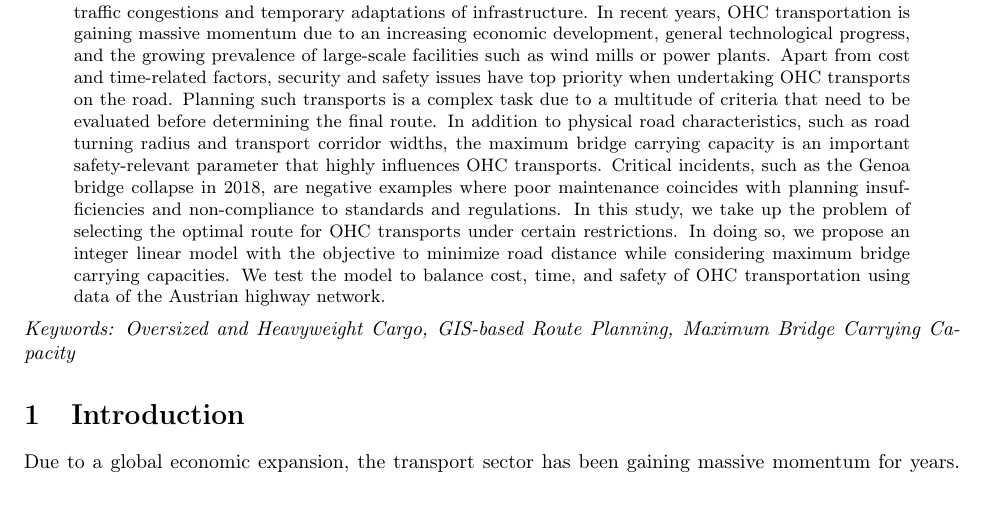
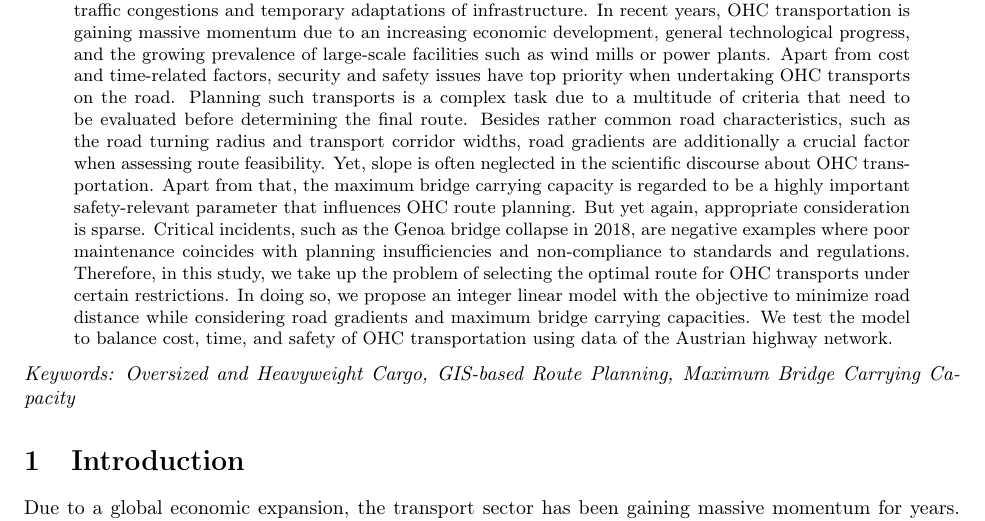
Before and after one commit to AAU-P-L/BridgeCapacitiesManuscript, a LaTeX paper (manuscript/main.tex, which reads manuscript/0_abstract.tex): part of page 1 of 8, cut so that both start at the same text. Compiled offline with pdfLaTeX.

Commit message:
Update_abstract

```diff
--- a/manuscript/0_abstract.tex
+++ b/manuscript/0_abstract.tex
@@ -1,4 +1,4 @@
 % !TeX root =./main.tex
 % !TeX spellcheck = en_US
 
-The transportation of oversized and heavyweight cargoes (OHC) represents one of the most challenging processes in freight movement, frequently leading to time-consuming and costly road closures, traffic congestions and temporary adaptations of infrastructure. In recent years, OHC transportation is gaining massive momentum due to an increasing economic development, general technological progress, and the growing prevalence of large-scale facilities such as wind mills or power plants. Apart from cost and time-related factors, security and safety issues have top priority when undertaking OHC transports on the road. Planning such transports is a complex task due to a multitude of criteria that need to be evaluated before determining the final route. In addition to physical road characteristics, such as road turning radius and transport corridor widths, the maximum bridge carrying capacity is an important safety-relevant parameter that highly influences OHC transports. Critical incidents, such as the Genoa bridge collapse in 2018, are negative examples where poor maintenance coincides with planning insufficiencies and non-compliance to standards and regulations. In this study, we take up the problem of selecting the optimal route for OHC transports under certain restrictions. In doing so, we propose an integer linear model with the objective to minimize road distance while considering maximum bridge carrying capacities. We test the model to balance cost, time, and safety of OHC transportation using data of the Austrian highway network.
+The transportation of oversized and heavyweight cargoes (OHC) represents one of the most challenging processes in freight movement, frequently leading to time-consuming and costly road closures, traffic congestions and temporary adaptations of infrastructure. In recent years, OHC transportation is gaining massive momentum due to an increasing economic development, general technological progress, and the growing prevalence of large-scale facilities such as wind mills or power plants. Apart from cost and time-related factors, security and safety issues have top priority when undertaking OHC transports on the road. Planning such transports is a complex task due to a multitude of criteria that need to be evaluated before determining the final route. Besides rather common road characteristics, such as the road turning radius and transport corridor widths, road gradients are additionally  a crucial factor when assessing route feasibility. Yet, slope is often neglected in the scientific discourse about OHC transportation. Apart from that, the maximum bridge carrying capacity is regarded to be a highly important safety-relevant parameter that influences OHC route planning. But yet again, appropriate consideration is sparse. Critical incidents, such as the Genoa bridge collapse in 2018, are negative examples where poor maintenance coincides with planning insufficiencies and non-compliance to standards and regulations. Therefore, in this study, we take up the problem of selecting the optimal route for OHC transports under certain restrictions. In doing so, we propose an integer linear model with the objective to minimize road distance while considering road gradients and maximum bridge carrying capacities. We test the model to balance cost, time, and safety of OHC transportation using data of the Austrian highway network.
```
